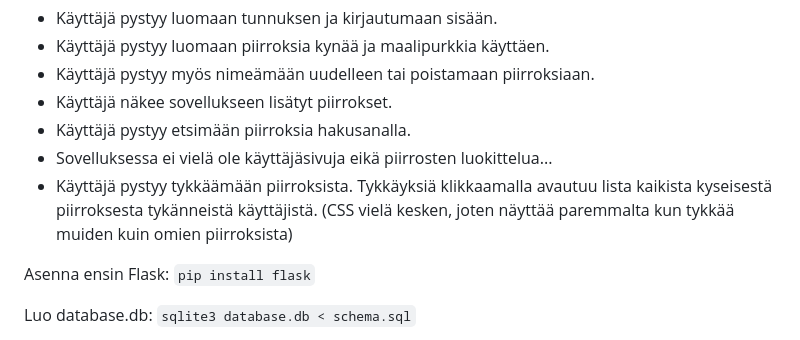
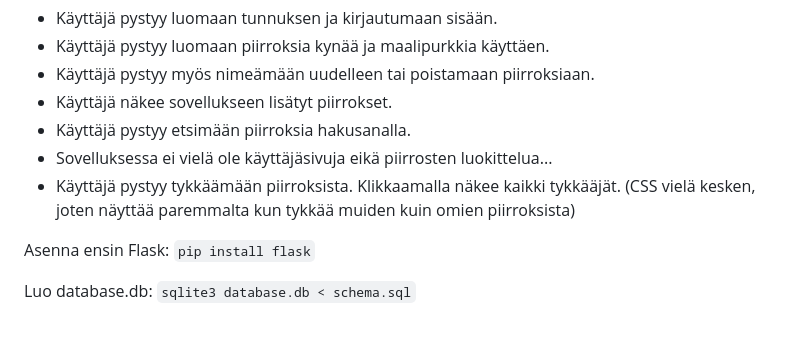
Before and after one commit to 1777777777777/paint.html, a Markdown page: README.md, the part around the change. Rendered like a GitHub page.

```diff
--- a/README.md
+++ b/README.md
@@ -8,7 +8,7 @@ paint.html on toteutettu täysin ilman JavaScriptiä.
 * Käyttäjä näkee sovellukseen lisätyt piirrokset.
 * Käyttäjä pystyy etsimään piirroksia hakusanalla.
 * Sovelluksessa ei vielä ole käyttäjäsivuja eikä piirrosten luokittelua...
-* Käyttäjä pystyy tykkäämään piirroksista. Tykkäyksiä klikkaamalla avautuu lista kaikista kyseisestä piirroksesta tykänneistä käyttäjistä. (CSS vielä kesken, joten näyttää paremmalta kun tykkää muiden kuin omien piirroksista)
+* Käyttäjä pystyy tykkäämään piirroksista. Klikkaamalla näkee kaikki tykkääjät. (CSS vielä kesken, joten näyttää paremmalta kun tykkää muiden kuin omien piirroksista)
 
 Asenna ensin Flask: `pip install flask`
 
```
